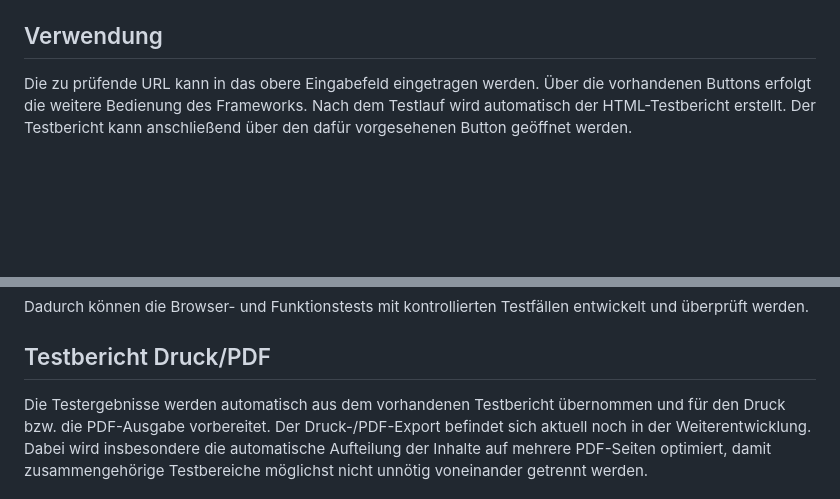
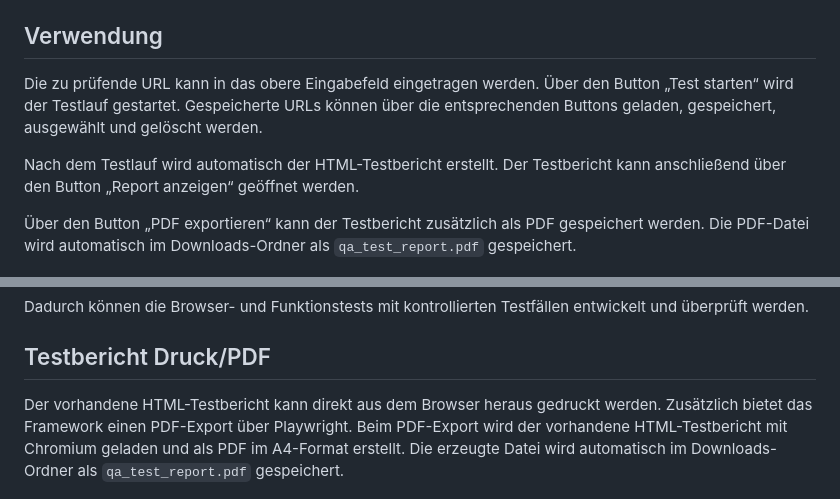
Before and after one commit to nicolas-python/QA-automation-framework, a Markdown page: README.md, 2 parts joined by grey strips. Drawn GitHub-style; blank space fills up the shorter version.

Commit message:
docs(readme): update readme

```diff
--- a/README.md
+++ b/README.md
@@ -79,9 +79,15 @@ qa_test_report.html auswählen → Rechtsklick → Öffnen mit → gewünschten
 
 ## Verwendung
 Die zu prüfende URL kann in das obere Eingabefeld eingetragen werden.
-Über die vorhandenen Buttons erfolgt die weitere Bedienung des Frameworks.
+Über den Button „Test starten“ wird der Testlauf gestartet.
+Gespeicherte URLs können über die entsprechenden Buttons geladen, gespeichert, ausgewählt und gelöscht werden.
+
 Nach dem Testlauf wird automatisch der HTML-Testbericht erstellt.
-Der Testbericht kann anschließend über den dafür vorgesehenen Button geöffnet werden.
+Der Testbericht kann anschließend über den Button „Report anzeigen“ geöffnet werden.
+
+Über den Button „PDF exportieren“ kann der Testbericht zusätzlich als PDF gespeichert werden.
+Die PDF-Datei wird automatisch im Downloads-Ordner als `qa_test_report.pdf` gespeichert.
+
 
 ![QA GUI](docs/QA_gui.png)
 
@@ -116,8 +122,9 @@ Dadurch können die Browser- und Funktionstests mit kontrollierten Testfällen e
 
 ## Testbericht Druck/PDF
 
-Die Testergebnisse werden automatisch aus dem vorhandenen Testbericht übernommen und für den Druck bzw. die PDF-Ausgabe vorbereitet.
-Der Druck-/PDF-Export befindet sich aktuell noch in der Weiterentwicklung. Dabei wird insbesondere die automatische Aufteilung der Inhalte auf mehrere PDF-Seiten optimiert,
-damit zusammengehörige Testbereiche möglichst nicht unnötig voneinander getrennt werden.
+Der vorhandene HTML-Testbericht kann direkt aus dem Browser heraus gedruckt werden.
+Zusätzlich bietet das Framework einen PDF-Export über Playwright.
+Beim PDF-Export wird der vorhandene HTML-Testbericht mit Chromium geladen und als PDF im A4-Format erstellt.
+Die erzeugte Datei wird automatisch im Downloads-Ordner als `qa_test_report.pdf` gespeichert.
 
 ![QA_pdf](docs/QA_pdf.png)
```
